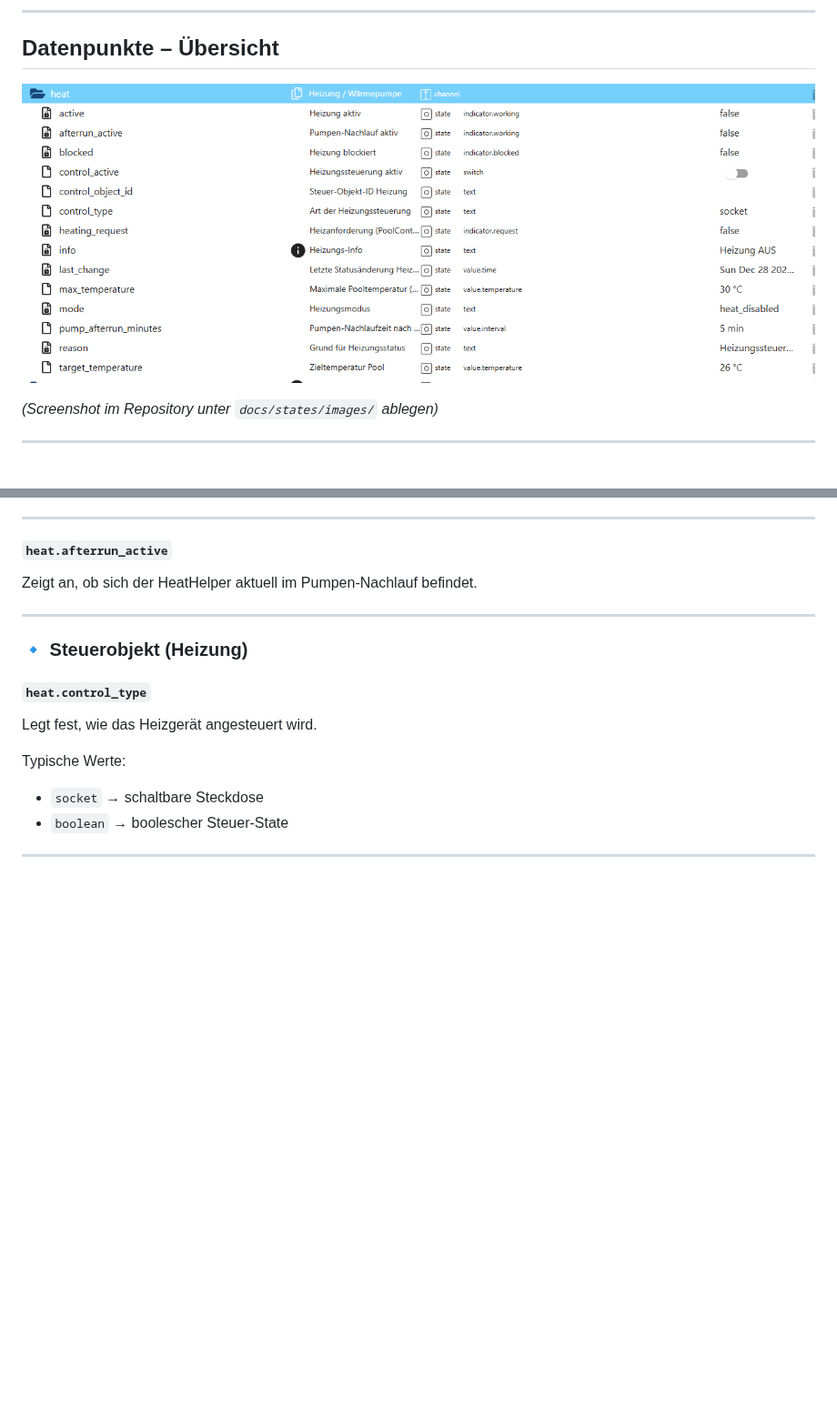
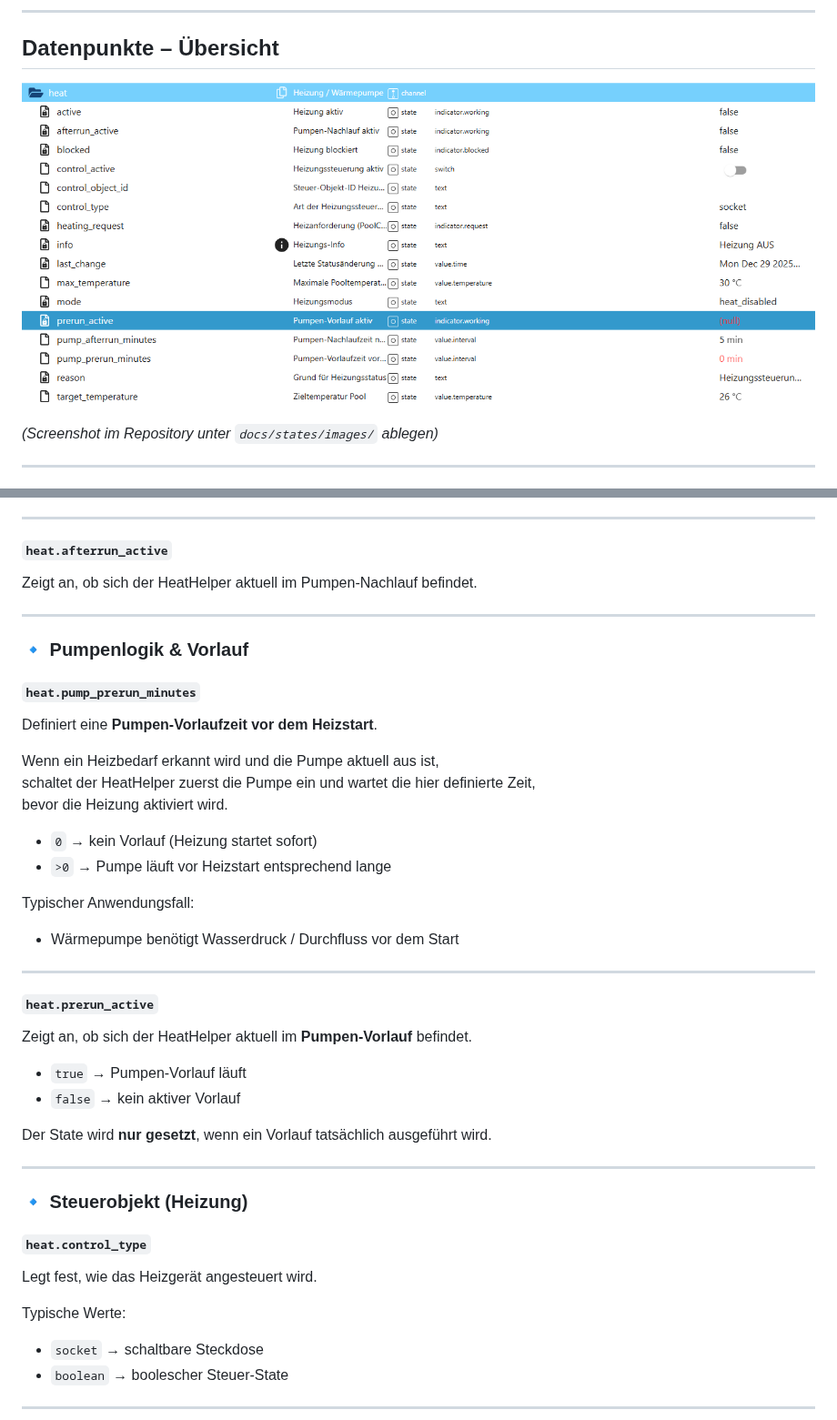
Before and after one commit to DasBo1975/ioBroker.poolcontrol, a Markdown page: docs/states/heat.md, 2 parts joined by grey strips. Shown at 91% size. Drawn GitHub-style; pictures changed too: docs/states/images/heat_states_overwiew.png; blank space fills up the shorter version.

Commit message:
feat(heat): add pump prerun before heating start

```diff
--- a/docs/states/heat.md
+++ b/docs/states/heat.md
@@ -149,6 +149,33 @@ Zeigt an, ob sich der HeatHelper aktuell im Pumpen-Nachlauf befindet.
 
 ---
 
+### 🔹 Pumpenlogik & Vorlauf
+
+#### `heat.pump_prerun_minutes`
+Definiert eine **Pumpen-Vorlaufzeit vor dem Heizstart**.
+
+Wenn ein Heizbedarf erkannt wird und die Pumpe aktuell aus ist,
+schaltet der HeatHelper zuerst die Pumpe ein und wartet die hier definierte Zeit,
+bevor die Heizung aktiviert wird.
+
+- `0` → kein Vorlauf (Heizung startet sofort)
+- `>0` → Pumpe läuft vor Heizstart entsprechend lange
+
+Typischer Anwendungsfall:
+- Wärmepumpe benötigt Wasserdruck / Durchfluss vor dem Start
+
+---
+
+#### `heat.prerun_active`
+Zeigt an, ob sich der HeatHelper aktuell im **Pumpen-Vorlauf** befindet.
+
+- `true` → Pumpen-Vorlauf läuft
+- `false` → kein aktiver Vorlauf
+
+Der State wird **nur gesetzt**, wenn ein Vorlauf tatsächlich ausgeführt wird.
+
+---
+
 ### 🔹 Steuerobjekt (Heizung)
 
 #### `heat.control_type`
```
Also changed, not shown: 2 other files.
